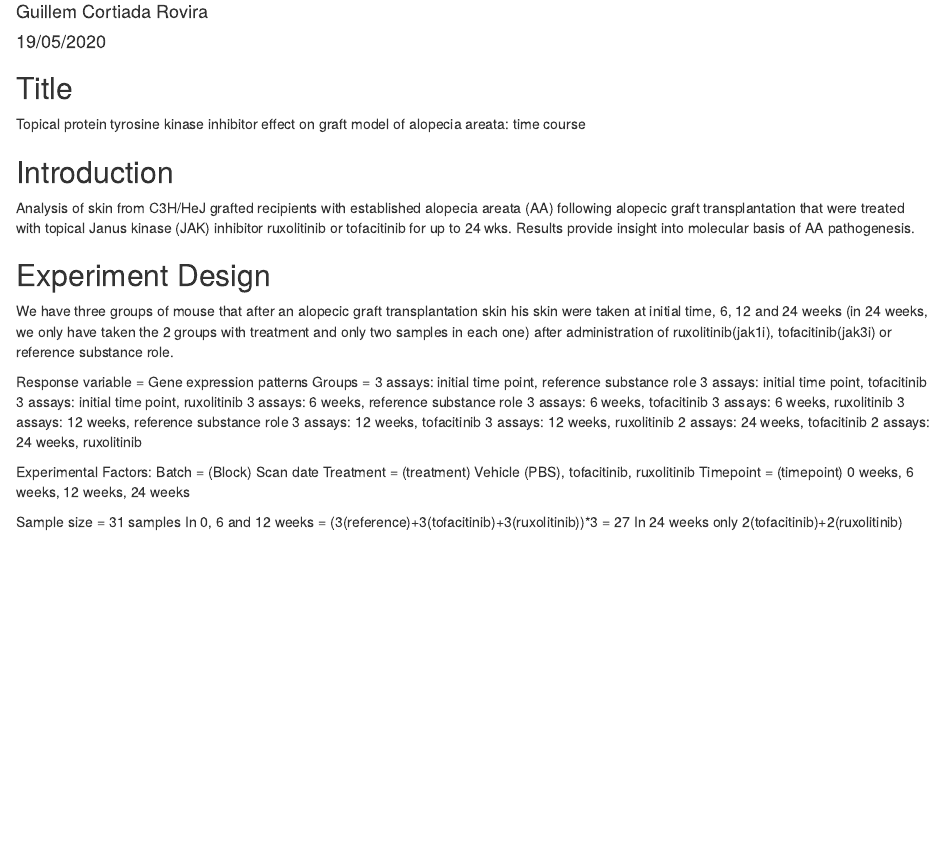
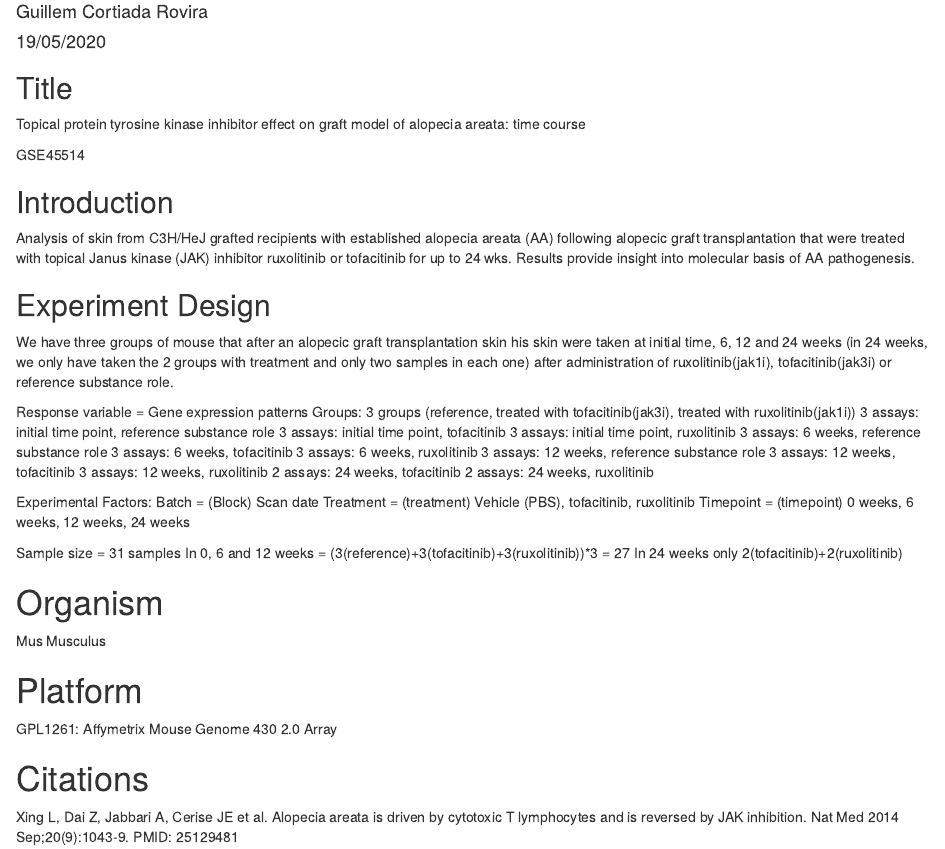
Before and after one commit to guillem99/Omics_techniques_2020, an R Markdown document (Experimental_design.Rmd): the page in a window 1100 px wide, from 70 px down. Rendered offline with R 4.5, knitr and Pandoc, with nearby package versions.

Commit message:
exper. design

```diff
--- a/Experimental_design.Rmd
+++ b/Experimental_design.Rmd
@@ -14,14 +14,18 @@ knitr::opts_chunk$set(echo = TRUE)
 ## Title
 Topical protein tyrosine kinase inhibitor effect on graft model of alopecia areata: time course
 
+GSE45514
+
+
 ## Introduction
 Analysis of skin from C3H/HeJ grafted recipients with established alopecia areata (AA) following alopecic graft transplantation that were treated with topical Janus kinase (JAK) inhibitor ruxolitinib or tofacitinib for up to 24 wks. Results provide insight into molecular basis of AA pathogenesis.
 
 ## Experiment Design
 We have three groups of mouse that after an alopecic graft transplantation skin his skin were taken at initial time, 6, 12 and 24 weeks (in 24 weeks, we only have taken the 2 groups with treatment and only two samples in each one) after administration of ruxolitinib(jak1i), tofacitinib(jak3i) or reference substance role.
 
+
 Response variable = Gene expression patterns
-Groups =
+Groups: 3 groups (reference, treated with tofacitinib(jak3i), treated with ruxolitinib(jak1i))
 3 assays: initial time point, reference substance role
 3 assays: initial time point, tofacitinib
 3 assays: initial time point, ruxolitinib
@@ -42,3 +46,13 @@ Timepoint = (timepoint) 0 weeks, 6 weeks, 12 weeks, 24 weeks
 Sample size = 31 samples
 In 0, 6 and 12 weeks = (3(reference)+3(tofacitinib)+3(ruxolitinib))*3 = 27
 In 24 weeks only 2(tofacitinib)+2(ruxolitinib)
+
+
+# Organism
+Mus Musculus
+
+# Platform
+GPL1261: Affymetrix Mouse Genome 430 2.0 Array
+
+# Citations
+Xing L, Dai Z, Jabbari A, Cerise JE et al. Alopecia areata is driven by cytotoxic T lymphocytes and is reversed by JAK inhibition. Nat Med 2014 Sep;20(9):1043-9. PMID: 25129481
```
Also changed, not shown: 1 other file.
